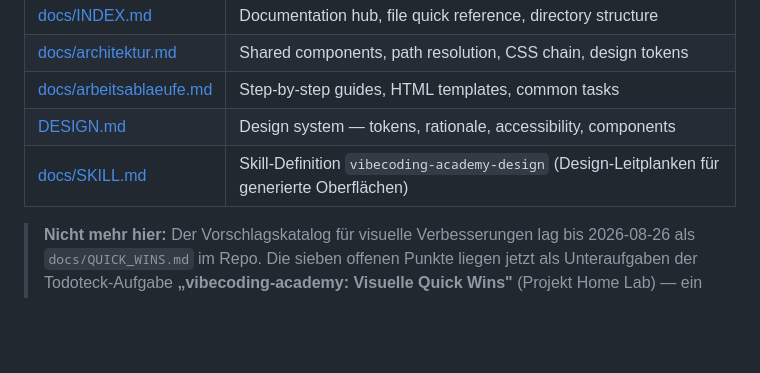
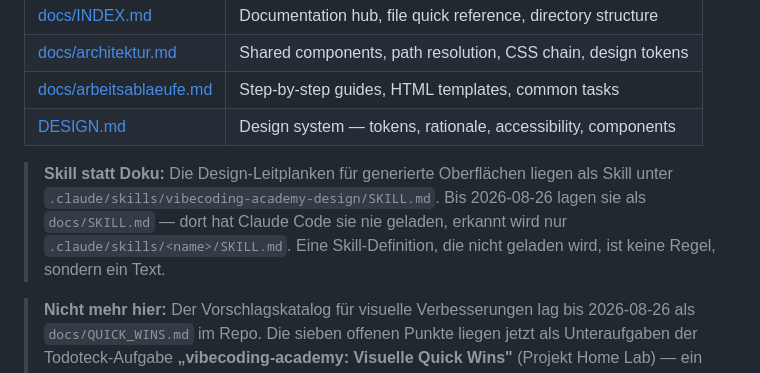
Before and after one commit to Fauteck/vibecoding-academy, a Markdown page: CLAUDE.md, the part around the change. Drawn GitHub-style; blank space fills up the shorter version.

Commit message:
SKILL.md wird wirksam: docs/ -> .claude/skills/vibecoding-academy-design/
Die Datei trug Skill-Frontmatter (name, description, user-invocable) und lag in
docs/. Claude Code laedt Skills aus .claude/skills/<name>/SKILL.md — unter dem
alten Pfad wurde sie nie geladen. Die Leitplanken standen also da, ohne je zu
wirken; dieselbe Sorte Befund wie FAUTECK.md in spoolman-mcp, wo der Dateiname
die Regeln unsichtbar machte.

Verschoben, Katalog in CLAUDE.md und docs/INDEX.md nachgezogen.

Der Inhalt ist beim Umzug gegen den Code geprueft und stimmt: Der beschriebene
CTA-Hover (translateY(-1px) plus weicher markenblauer Schatten, nicht
opacity: 0.85) ist in css/nav.css genau so umgesetzt, samt
prefers-reduced-motion-Guard. `opacity: 0.85` kommt an keinem CTA vor.

Co-Authored-By: Claude Opus 5 <noreply@anthropic.com>
Claude-Session: https://claude.ai/code/session_01LeDGHPH7beH6iybmKUBBmY

```diff
--- a/CLAUDE.md
+++ b/CLAUDE.md
@@ -89,7 +89,12 @@ Detailed architecture and workflow documentation (LLM-optimized with absolute pa
 | [docs/architektur.md](docs/architektur.md) | Shared components, path resolution, CSS chain, design tokens |
 | [docs/arbeitsablaeufe.md](docs/arbeitsablaeufe.md) | Step-by-step guides, HTML templates, common tasks |
 | [DESIGN.md](DESIGN.md) | Design system — tokens, rationale, accessibility, components |
-| [docs/SKILL.md](docs/SKILL.md) | Skill-Definition `vibecoding-academy-design` (Design-Leitplanken für generierte Oberflächen) |
+
+> **Skill statt Doku:** Die Design-Leitplanken für generierte Oberflächen liegen
+> als Skill unter `.claude/skills/vibecoding-academy-design/SKILL.md`. Bis
+> 2026-08-26 lagen sie als `docs/SKILL.md` — dort hat Claude Code sie nie
+> geladen, erkannt wird nur `.claude/skills/<name>/SKILL.md`. Eine
+> Skill-Definition, die nicht geladen wird, ist keine Regel, sondern ein Text.
 
 > **Nicht mehr hier:** Der Vorschlagskatalog für visuelle Verbesserungen lag bis
 > 2026-08-26 als `docs/QUICK_WINS.md` im Repo. Die sieben offenen Punkte liegen
```
Also changed, not shown: docs/INDEX.md (+0 -2 lines), 2 other files.
